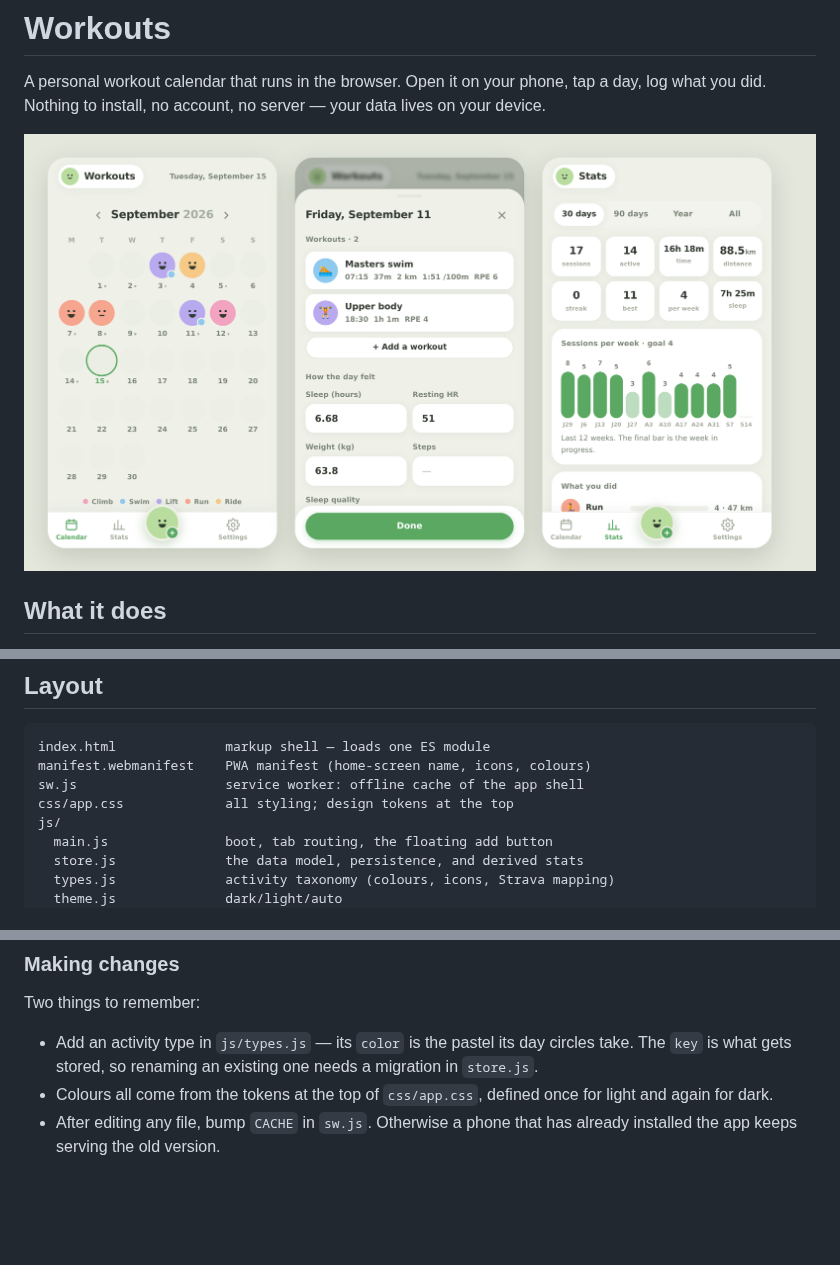
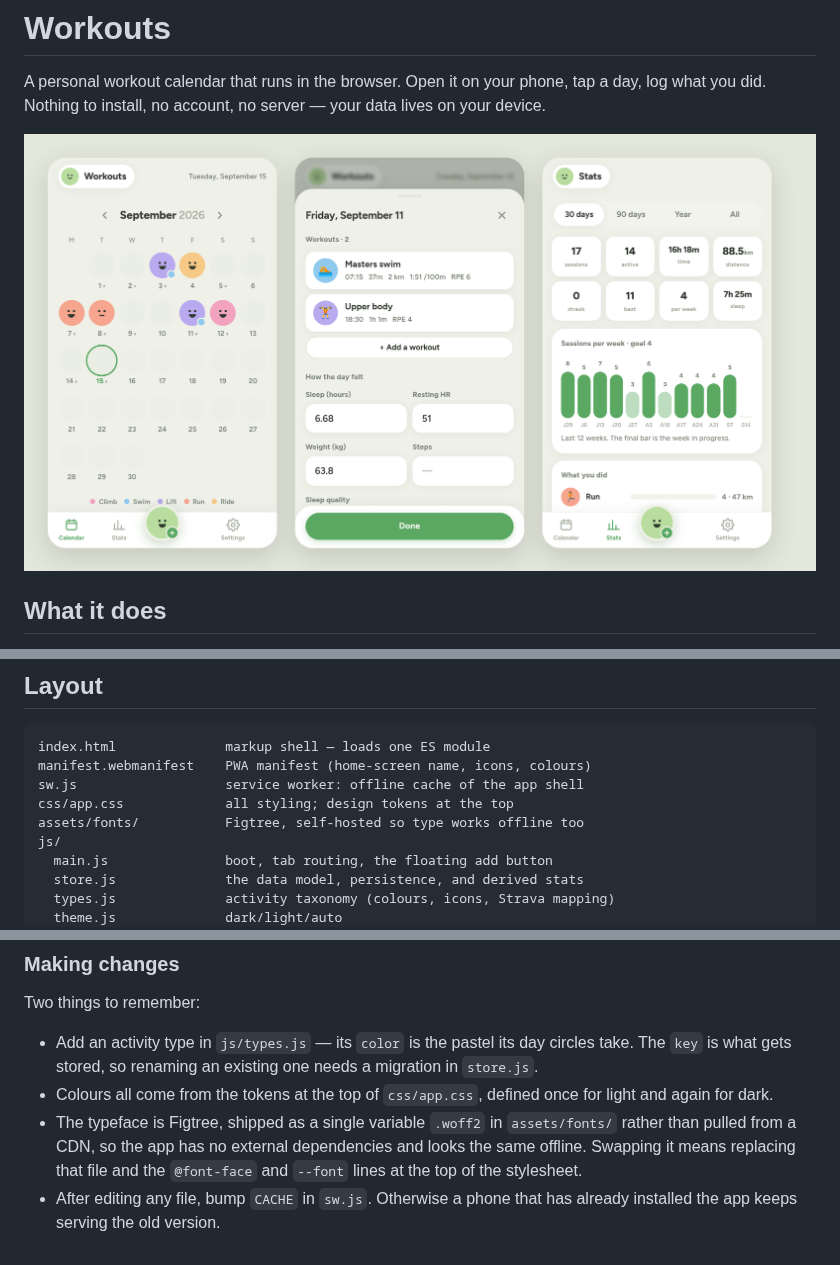
Before and after one commit to annika-thomas/workouts, a Markdown page: README.md, 3 parts joined by grey strips. Rendered like a GitHub page; pictures changed too: assets/screenshot.png; blank space fills up the shorter version.

```diff
--- a/README.md
+++ b/README.md
@@ -138,6 +138,7 @@ index.html              markup shell — loads one ES module
 manifest.webmanifest    PWA manifest (home-screen name, icons, colours)
 sw.js                   service worker: offline cache of the app shell
 css/app.css             all styling; design tokens at the top
+assets/fonts/           Figtree, self-hosted so type works offline too
 js/
   main.js               boot, tab routing, the floating add button
   store.js              the data model, persistence, and derived stats
@@ -171,5 +172,9 @@ Two things to remember:
   needs a migration in `store.js`.
 - Colours all come from the tokens at the top of `css/app.css`, defined once
   for light and again for dark.
+- The typeface is Figtree, shipped as a single variable `.woff2` in
+  `assets/fonts/` rather than pulled from a CDN, so the app has no external
+  dependencies and looks the same offline. Swapping it means replacing that
+  file and the `@font-face` and `--font` lines at the top of the stylesheet.
 - After editing any file, bump `CACHE` in `sw.js`. Otherwise a phone that has
   already installed the app keeps serving the old version.
```
Also changed, not shown: 4 other files.
